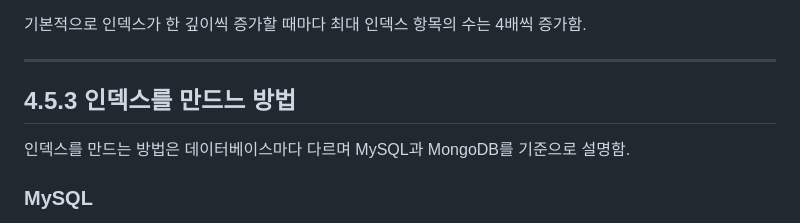
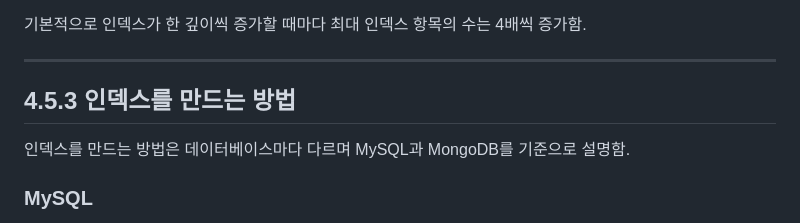
Before and after one commit to Hann244/TIL, a Markdown page: CS/DataBase/4.5_인덱스.md, the part around the change. GitHub-like rendering.

```diff
--- a/CS/DataBase/4.5_인덱스.md
+++ b/CS/DataBase/4.5_인덱스.md
@@ -25,7 +25,7 @@
 
 ---
 
-## 4.5.3 인덱스를 만드느 방법
+## 4.5.3 인덱스를 만드는 방법
 
 인덱스를 만드는 방법은 데이터베이스마다 다르며 MySQL과 MongoDB를 기준으로 설명함.
 
```
Also changed, not shown: CS/DataBase/4,7_조인의_원리.md (added, +52 -0 lines), CS/DataBase/4.6_조인의_종류.md (added, +62 -0 lines).
